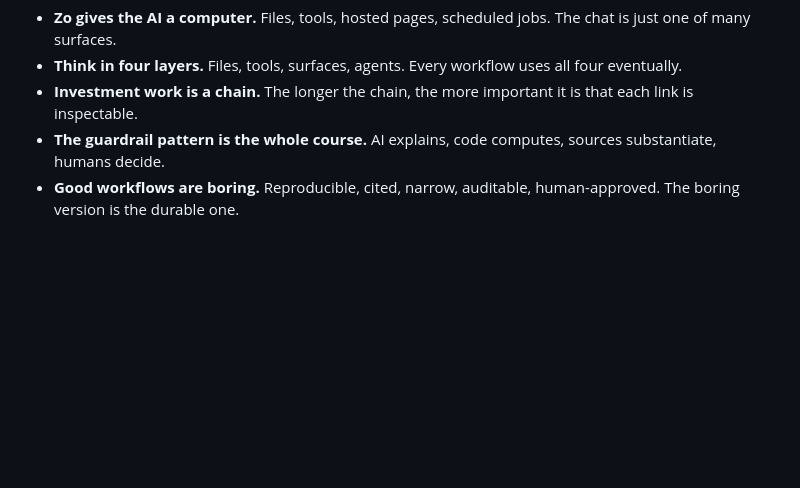
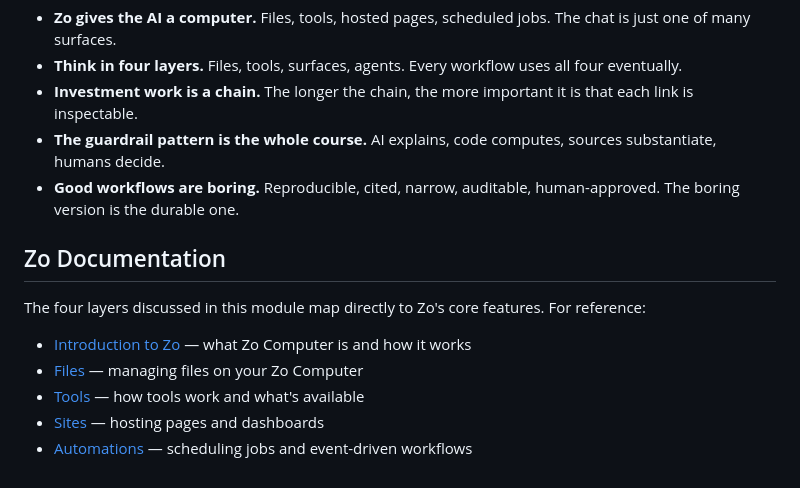
Before and after one commit to jingerzz/ai-investment-courses, a Markdown page: zo-professional/foundations-1/reading.md, the part around the change. Rendered like a GitHub page; blank space fills up the shorter version.

```diff
--- a/zo-professional/foundations-1/reading.md
+++ b/zo-professional/foundations-1/reading.md
@@ -127,3 +127,13 @@ The good news: every one of these has a known fix. The course walks through each
 - **Investment work is a chain.** The longer the chain, the more important it is that each link is inspectable.
 - **The guardrail pattern is the whole course.** AI explains, code computes, sources substantiate, humans decide.
 - **Good workflows are boring.** Reproducible, cited, narrow, auditable, human-approved. The boring version is the durable one.
+
+## Zo Documentation
+
+The four layers discussed in this module map directly to Zo's core features. For reference:
+
+- [Introduction to Zo](https://docs.zocomputer.com/intro) — what Zo Computer is and how it works
+- [Files](https://docs.zocomputer.com/files) — managing files on your Zo Computer
+- [Tools](https://docs.zocomputer.com/tools) — how tools work and what's available
+- [Sites](https://docs.zocomputer.com/sites) — hosting pages and dashboards
+- [Automations](https://docs.zocomputer.com/automations) — scheduling jobs and event-driven workflows
```
Also changed, not shown: zo-professional/foundations-2/reading.md (+9 -0 lines), zo-professional/foundations-3/reading.md (+8 -0 lines).
